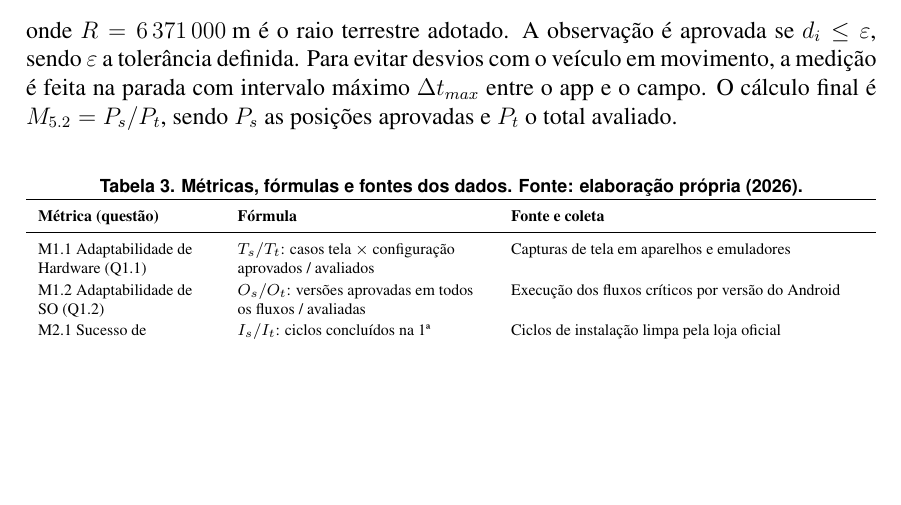
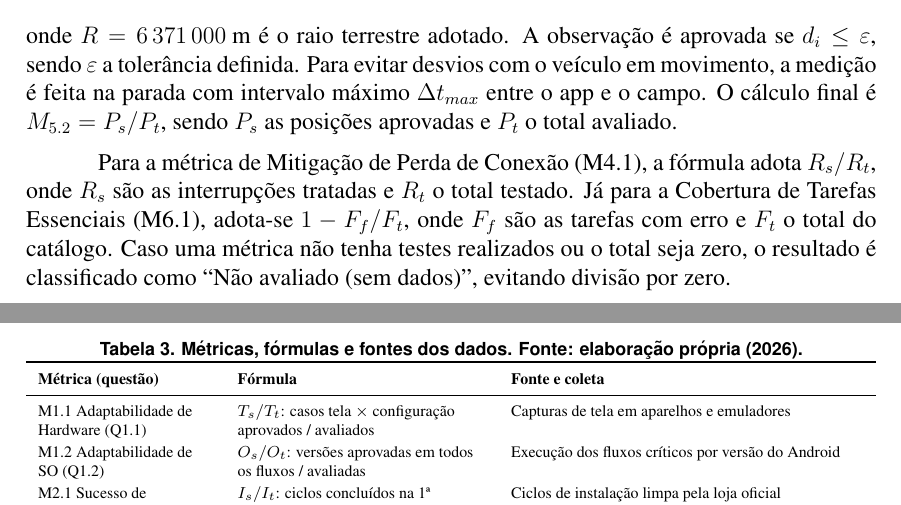
Before and after one commit to FCTE-Qualidade-de-Software-1/2026-2_T02_CAROL_SHAW, a LaTeX document (artigo/main.tex): part of page 7 of 13 before the commit and two parts of pages 7 and 8 of 14 after it, the two joined at a grey line, cut so that both start at the same text, the shorter picture padded with empty space. Compiled offline with pdfLaTeX.

Commit message:
docs(artigo): define variaveis de M4.1 e M6.1 e regra de divisao por zero #34

```diff
--- a/artigo/main.tex
+++ b/artigo/main.tex
@@ -240,6 +240,8 @@ Para a métrica M5.2 (Correção de Dados do Mapa), a distância $d_i$ entre a c
     d_i = 2R\arcsin\!\left(\sqrt{a_i}\right)
 \end{equation}
 onde $R = 6\,371\,000\text{ m}$ é o raio terrestre adotado. A observação é aprovada se $d_i \le \varepsilon$, sendo $\varepsilon$ a tolerância definida. Para evitar desvios com o veículo em movimento, a medição é feita na parada com intervalo máximo $\Delta t_{max}$ entre o app e o campo. O cálculo final é $M_{5.2} = P_s / P_t$, sendo $P_s$ as posições aprovadas e $P_t$ o total avaliado.
+
+Para a métrica de Mitigação de Perda de Conexão (M4.1), a fórmula adota $R_s / R_t$, onde $R_s$ são as interrupções tratadas e $R_t$ o total testado. Já para a Cobertura de Tarefas Essenciais (M6.1), adota-se $1 - F_f / F_t$, onde $F_f$ são as tarefas com erro e $F_t$ o total do catálogo. Caso uma métrica não tenha testes realizados ou o total seja zero, o resultado é classificado como ``Não avaliado (sem dados)'', evitando divisão por zero.
 
 \begin{table}[H]
 \centering
```
